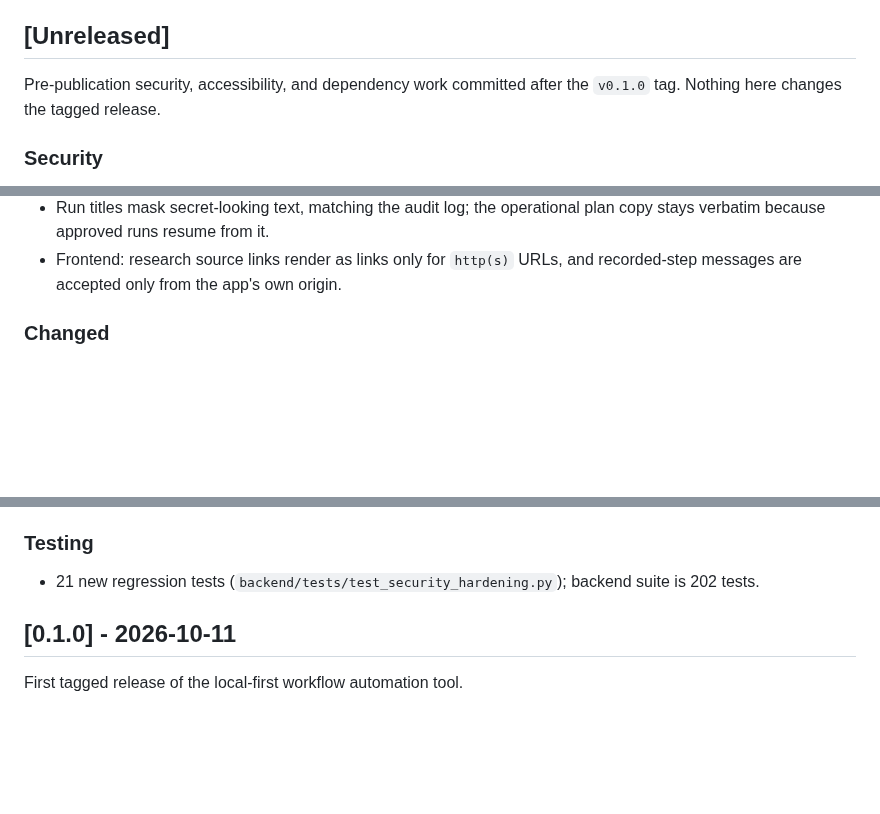
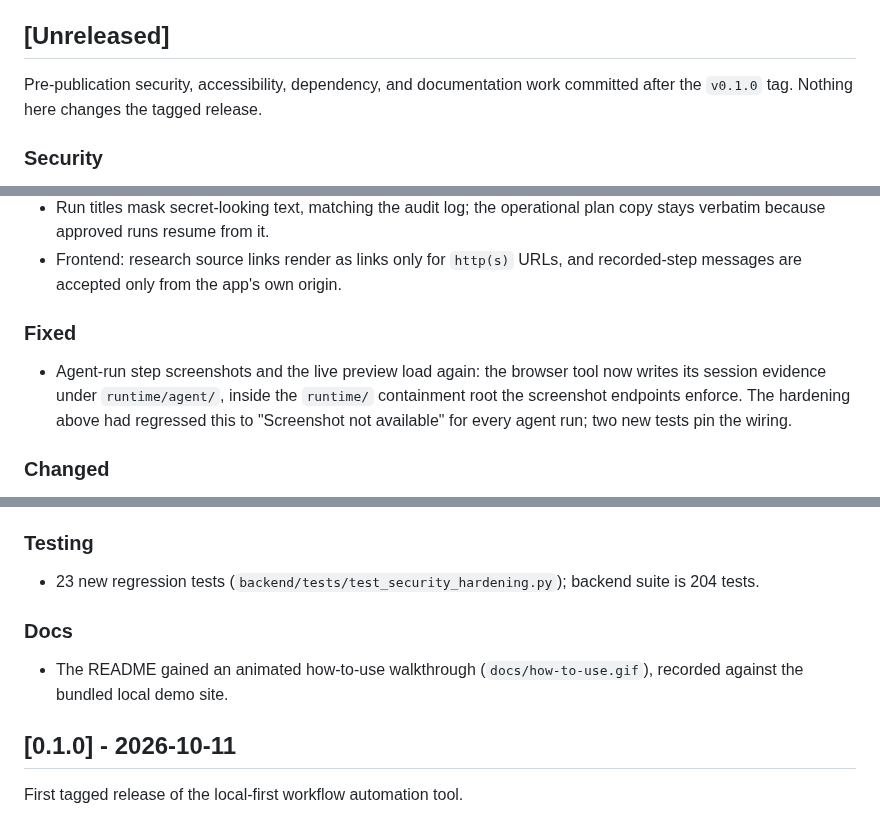
Before and after one commit to BistaDinesh03/actionpilot, a Markdown page: CHANGELOG.md, 3 parts joined by grey strips. Drawn GitHub-style; blank space fills up the shorter version.

Commit message:
docs: add animated how-to-use walkthrough

```diff
--- a/CHANGELOG.md
+++ b/CHANGELOG.md
@@ -6,8 +6,8 @@ All notable changes to ActionPilot are documented here. The format follows
 
 ## [Unreleased]
 
-Pre-publication security, accessibility, and dependency work committed after
-the `v0.1.0` tag. Nothing here changes the tagged release.
+Pre-publication security, accessibility, dependency, and documentation work
+committed after the `v0.1.0` tag. Nothing here changes the tagged release.
 
 ### Security
 
@@ -26,6 +26,14 @@ the `v0.1.0` tag. Nothing here changes the tagged release.
   plan copy stays verbatim because approved runs resume from it.
 - Frontend: research source links render as links only for `http(s)` URLs, and
   recorded-step messages are accepted only from the app's own origin.
+
+### Fixed
+
+- Agent-run step screenshots and the live preview load again: the browser
+  tool now writes its session evidence under `runtime/agent/`, inside the
+  `runtime/` containment root the screenshot endpoints enforce. The
+  hardening above had regressed this to "Screenshot not available" for every
+  agent run; two new tests pin the wiring.
 
 ### Changed
 
@@ -47,8 +55,13 @@ the `v0.1.0` tag. Nothing here changes the tagged release.
 
 ### Testing
 
-- 21 new regression tests (`backend/tests/test_security_hardening.py`);
-  backend suite is 202 tests.
+- 23 new regression tests (`backend/tests/test_security_hardening.py`);
+  backend suite is 204 tests.
+
+### Docs
+
+- The README gained an animated how-to-use walkthrough
+  (`docs/how-to-use.gif`), recorded against the bundled local demo site.
 
 ## [0.1.0] - 2026-10-11
 
```
Also changed, not shown: README.md (+8 -1 lines), docs/ARCHITECTURE.md (+3 -2 lines), docs/how-to-use.gif (added).
